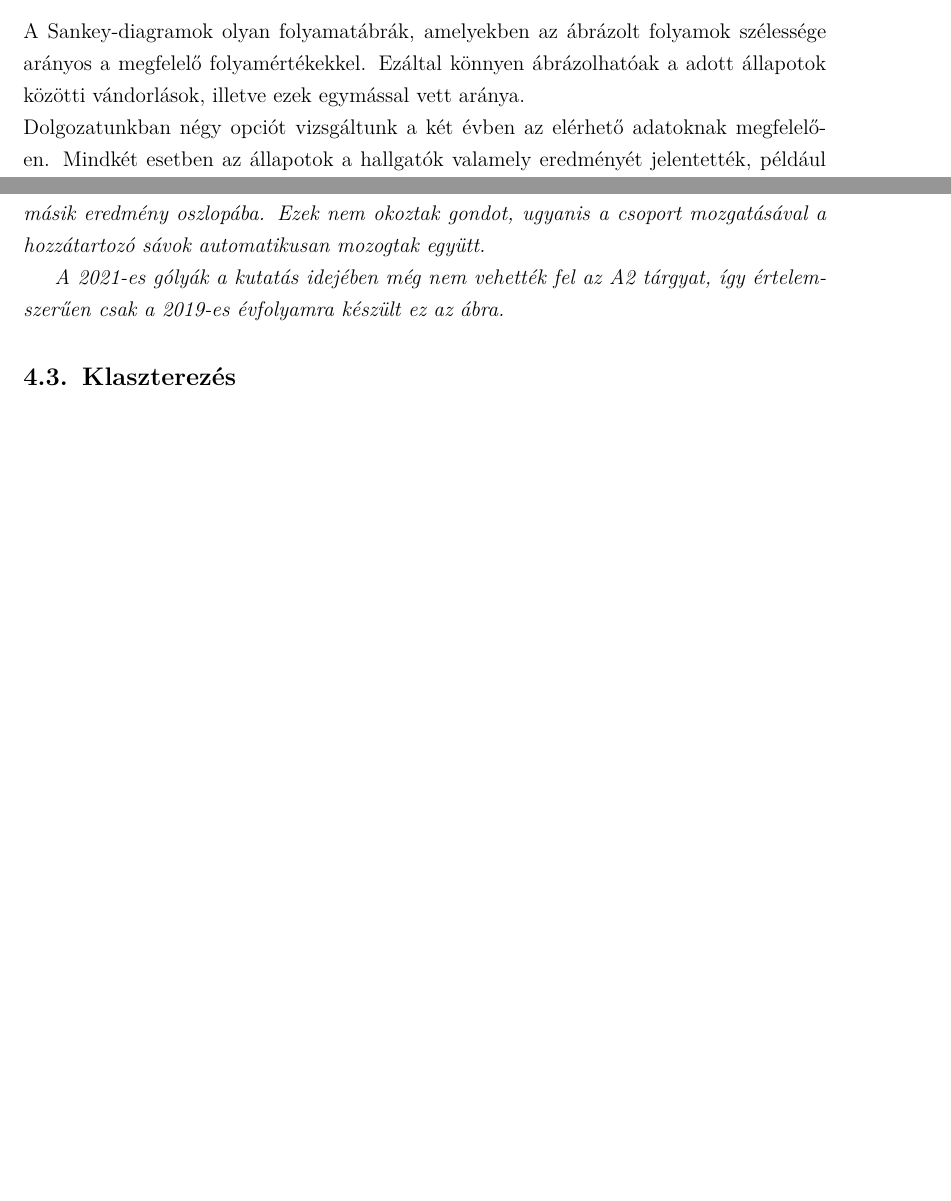
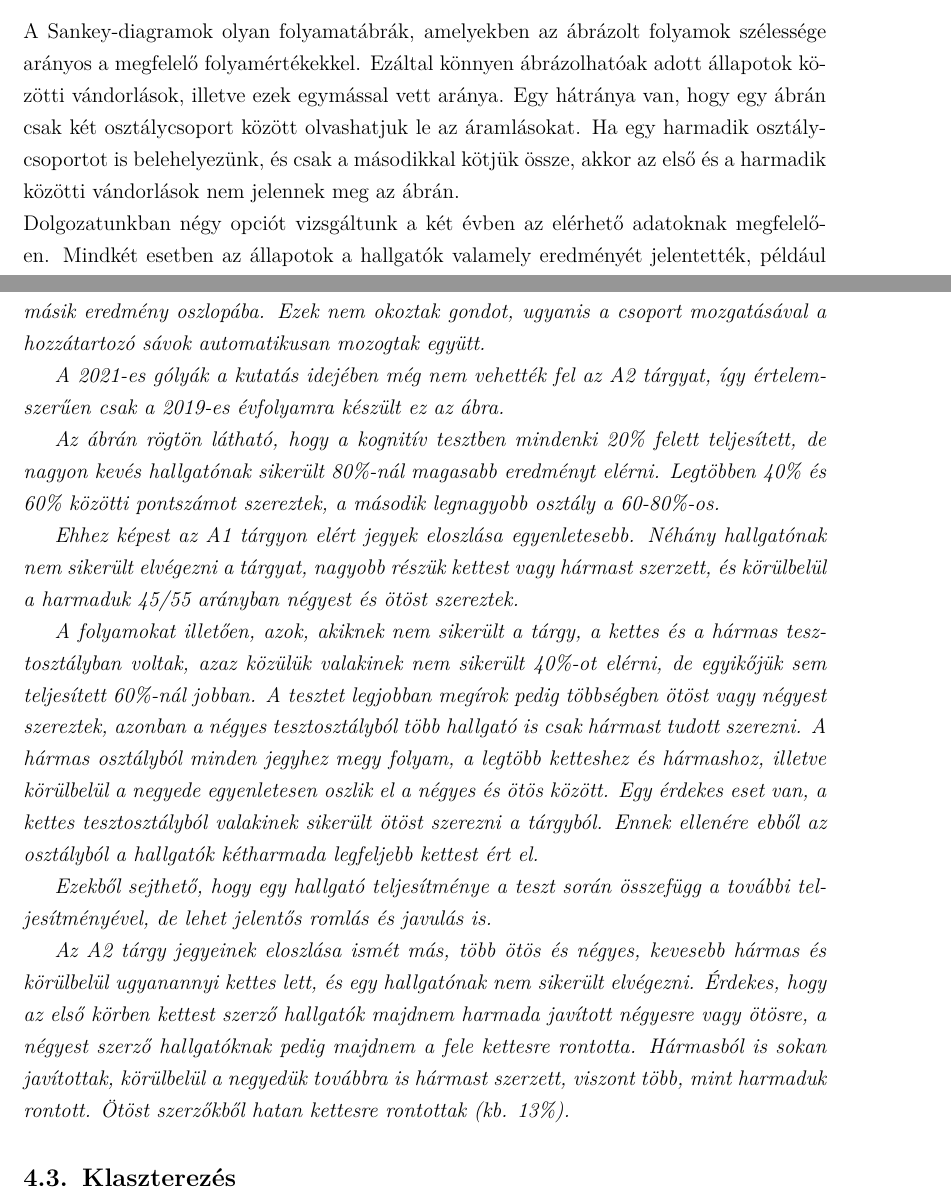
Before and after one commit to konderal333/-nkutfel, a LaTeX document (TDK dolgozat/TDK_doc.tex): two parts of pages 5 and 6 of 11, joined at a grey line, cut so that both start at the same text, the shorter picture padded with empty space. Compiled offline with pdfLaTeX.

Commit message:
Update TDK_doc.tex

```diff
--- a/TDK dolgozat/TDK_doc.tex
+++ b/TDK dolgozat/TDK_doc.tex
@@ -134,7 +134,7 @@ A felderítő elemzés célja az adatok ábrázolása egyszerűen és gyorsan, a
 \subsection{Általános ábrák}
 
 \subsection{Folyamatábrák (Sankey-diagramok)}
-A Sankey-diagramok olyan folyamatábrák, amelyekben az ábrázolt folyamok szélessége arányos a megfelelő folyamértékekkel. Ezáltal könnyen ábrázolhatóak a adott állapotok közötti vándorlások, illetve ezek egymással vett aránya.\\
+A Sankey-diagramok olyan folyamatábrák, amelyekben az ábrázolt folyamok szélessége arányos a megfelelő folyamértékekkel. Ezáltal könnyen ábrázolhatóak adott állapotok közötti vándorlások, illetve ezek egymással vett aránya. Egy hátránya van, hogy egy ábrán csak két osztálycsoport között olvashatjuk le az áramlásokat. Ha egy harmadik osztálycsoportot is belehelyezünk, és csak a másodikkal kötjük össze, akkor az első és a harmadik közötti vándorlások nem jelennek meg az ábrán.\\
 Dolgozatunkban négy opciót vizsgáltunk a két évben az elérhető adatoknak megfelelően. Mindkét esetben az állapotok a hallgatók valamely eredményét jelentették, például felvételi pontszámot.
 \begin{enumerate}
 \item 2019. matematikai teszt 1.,2. és 3. részeiben helyesen megoldott feladatok száma.
@@ -158,6 +158,17 @@ Végül a kirajzolódott ábrát kellett kézileg igazítani, ugyanis az eredmé
 
 
 A 2021-es gólyák a kutatás idejében még nem vehették fel az \textit{A2} tárgyat, így értelemszerűen csak a 2019-es évfolyamra készült ez az ábra.
+
+Az ábrán rögtön látható, hogy a kognitív tesztben mindenki 20\% felett teljesített, de nagyon kevés hallgatónak sikerült 80\%-nál magasabb eredményt elérni. Legtöbben 40\% és 60\% közötti pontszámot szereztek, a második legnagyobb osztály a 60-80\%-os.
+
+Ehhez képest az \textit{A1} tárgyon elért jegyek eloszlása egyenletesebb. Néhány hallgatónak nem sikerült elvégezni a tárgyat, nagyobb részük kettest vagy hármast szerzett, és körülbelül a harmaduk 45/55 arányban négyest és ötöst szereztek.
+
+A folyamokat illetően, azok, akiknek nem sikerült a tárgy, a kettes és a hármas tesztosztályban voltak, azaz közülük valakinek nem sikerült 40\%-ot elérni, de egyikőjük sem teljesített 60\%-nál jobban. A tesztet legjobban megírok pedig többségben ötöst vagy négyest szereztek, azonban a négyes tesztosztályból több hallgató is csak hármast tudott szerezni. A hármas osztályból minden jegyhez megy folyam, a legtöbb ketteshez és hármashoz, illetve körülbelül a negyede egyenletesen oszlik el a négyes és ötös között. Egy érdekes eset van, a kettes tesztosztályból valakinek sikerült ötöst szerezni a tárgyból. Ennek ellenére ebből az osztályból a hallgatók kétharmada legfeljebb kettest ért el.
+
+Ezekből sejthető, hogy egy hallgató teljesítménye a teszt során összefügg a további teljesítményével, de lehet jelentős romlás és javulás is.
+
+Az \textit{A2} tárgy jegyeinek eloszlása ismét más, több ötös és négyes, kevesebb hármas és körülbelül ugyanannyi kettes lett, és egy hallgatónak nem sikerült elvégezni. Érdekes, hogy az első körben kettest szerző hallgatók majdnem harmada javított négyesre vagy ötösre, a négyest szerző hallgatóknak pedig majdnem a fele kettesre rontotta. Hármasból is sokan javítottak, körülbelül a negyedük továbbra is hármast szerzett, viszont több, mint harmaduk rontott. Ötöst szerzőkből hatan kettesre rontottak (kb. 13\%).
+
 
 %IDE BE KELL ILLESZTENI A matekrészeksankey ábrát
 
```
